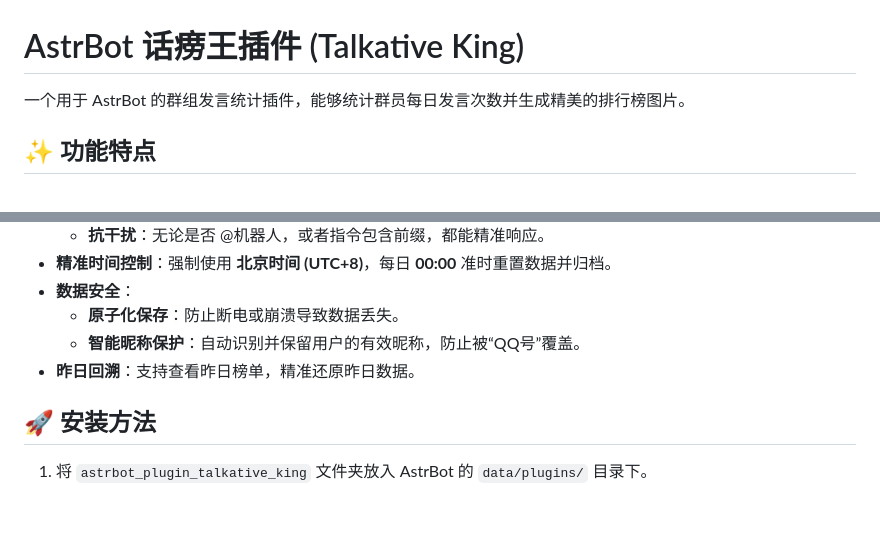
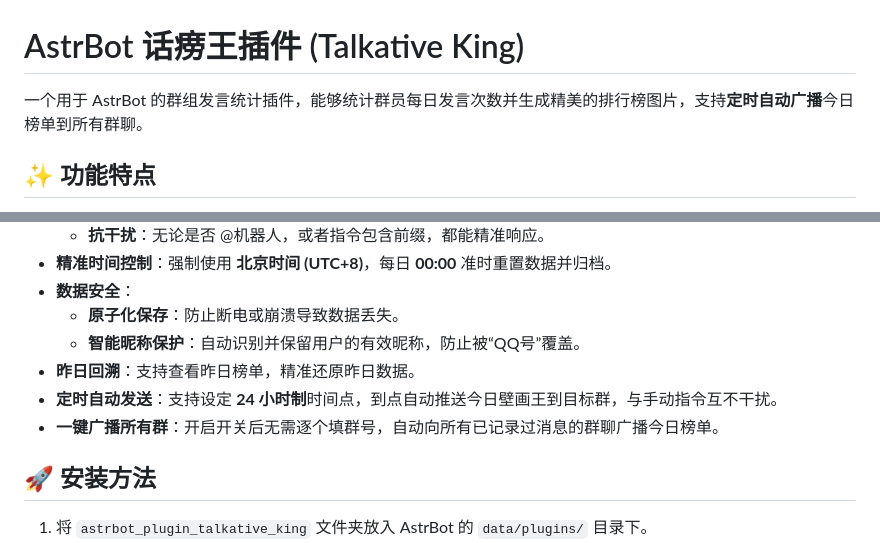
Before and after one commit to Marcuscaixiao/astrbot_plugin_talkative_king, a Markdown page: README.md, 2 parts joined by grey strips. Drawn GitHub-style; blank space fills up the shorter version.

```diff
--- a/README.md
+++ b/README.md
@@ -1,6 +1,6 @@
 # AstrBot 话痨王插件 (Talkative King)
 
-一个用于 AstrBot 的群组发言统计插件，能够统计群员每日发言次数并生成精美的排行榜图片。
+一个用于 AstrBot 的群组发言统计插件，能够统计群员每日发言次数并生成精美的排行榜图片，支持**定时自动广播**今日榜单到所有群聊。
 
 ## ✨ 功能特点
 
@@ -15,6 +15,8 @@
   - **原子化保存**：防止断电或崩溃导致数据丢失。
   - **智能昵称保护**：自动识别并保留用户的有效昵称，防止被“QQ号”覆盖。
 - **昨日回溯**：支持查看昨日榜单，精准还原昨日数据。
+- **定时自动发送**：支持设定 **24 小时制**时间点，到点自动推送今日壁画王到目标群，与手动指令互不干扰。
+- **一键广播所有群**：开启开关后无需逐个填群号，自动向所有已记录过消息的群聊广播今日榜单。
 
 ## 🚀 安装方法
 
```
Also changed, not shown: other parts of README.md (+32 -1 lines).
